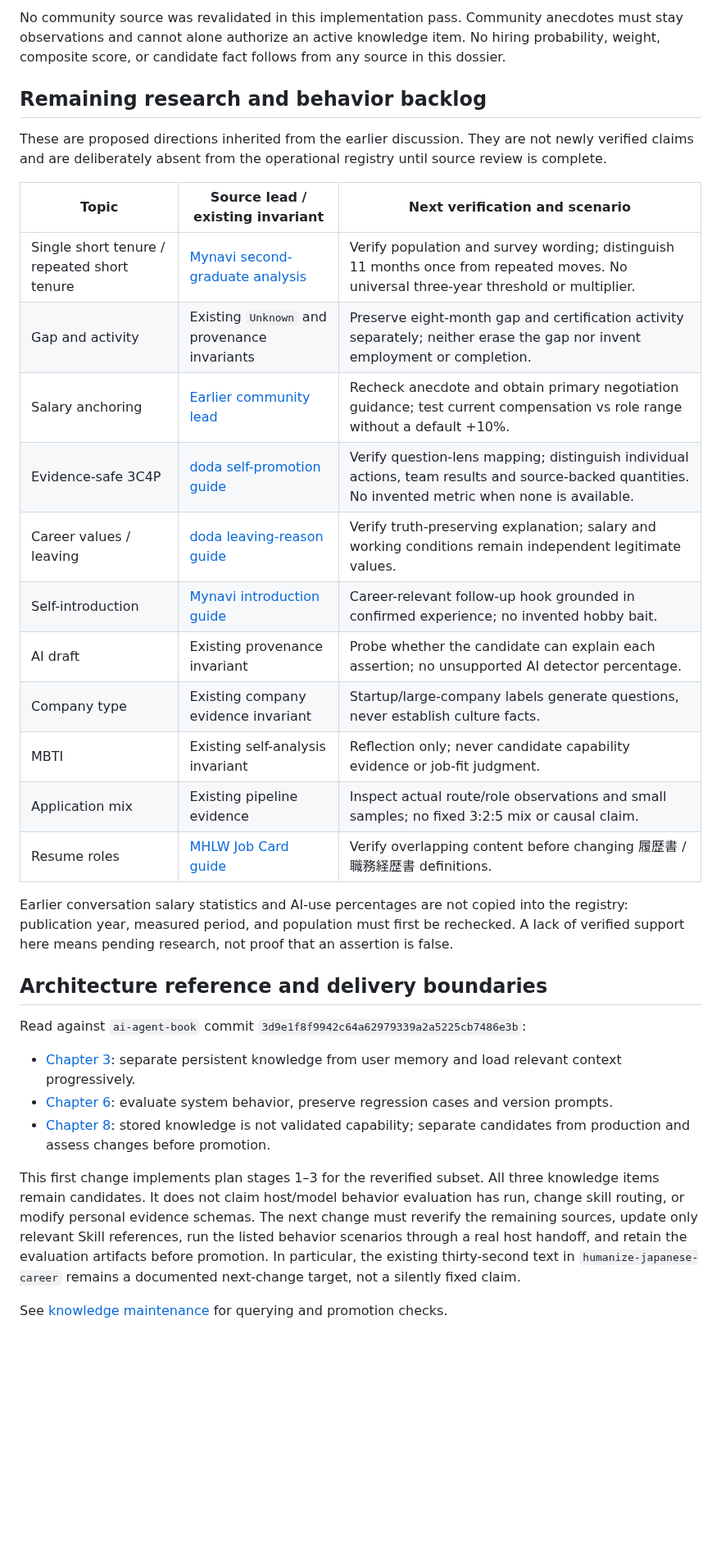
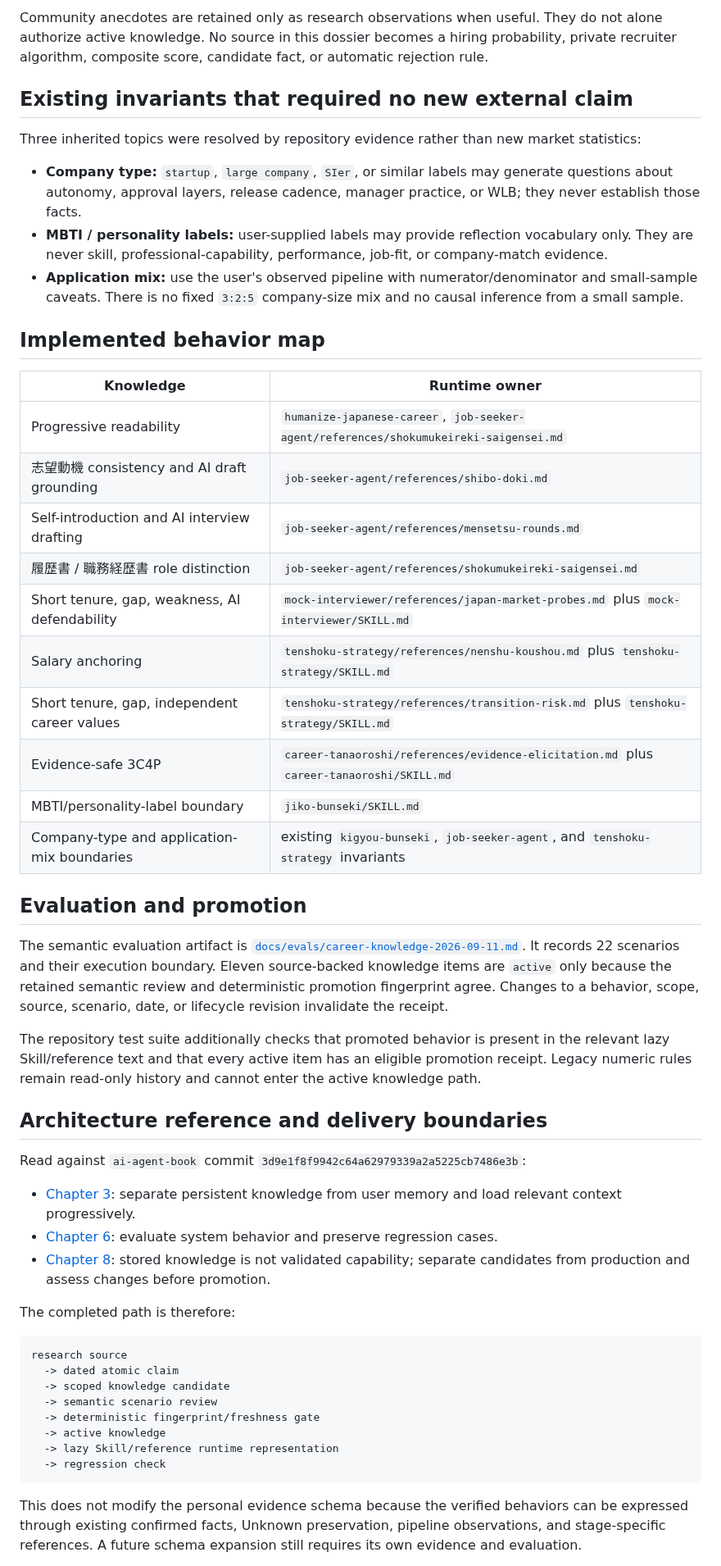
Before and after one commit to younnieCutler/japan-career-agent, a Markdown page: docs/research/japan-career-market-2026.md, the part around one of its changes. Shown at 82% size. Rendered like a GitHub page; blank space fills up the shorter version.

Commit message:
docs: complete Japan career evidence implementation dossier

````diff
--- a/docs/research/japan-career-market-2026.md
+++ b/docs/research/japan-career-market-2026.md
@@ -21,44 +27,68 @@ Confidence refers to fidelity of source description, not universal applicability
 
-No community source was revalidated in this implementation pass. Community anecdotes must stay
-observations and cannot alone authorize an active knowledge item. No hiring probability, weight,
-composite score, or candidate fact follows from any source in this dossier.
+Community anecdotes are retained only as research observations when useful. They do not alone
+authorize active knowledge. No source in this dossier becomes a hiring probability, private recruiter
+algorithm, composite score, candidate fact, or automatic rejection rule.
 
-## Remaining research and behavior backlog
+## Existing invariants that required no new external claim
 
-These are proposed directions inherited from the earlier discussion. They are not newly verified
-claims and are deliberately absent from the operational registry until source review is complete.
+Three inherited topics were resolved by repository evidence rather than new market statistics:
 
-| Topic | Source lead / existing invariant | Next verification and scenario |
-|---|---|---|
-| Single short tenure / repeated short tenure | [Mynavi second-graduate analysis](https://career-research.mynavi.jp/column/20260203_107042/) | Verify population and survey wording; distinguish 11 months once from repeated moves. No universal three-year threshold or multiplier. |
-| Gap and activity | Existing `Unknown` and provenance invariants | Preserve eight-month gap and certification activity separately; neither erase the gap nor invent employment or completion. |
-| Salary anchoring | [Earlier community lead](https://www.reddit.com/r/JapanFinance/comments/1dn8pll/) | Recheck anecdote and obtain primary negotiation guidance; test current compensation vs role range without a default +10%. |
-| Evidence-safe 3C4P | [doda self-promotion guide](https://doda.jp/guide/rireki/jikopr/index.html) | Verify question-lens mapping; distinguish individual actions, team results and source-backed quantities. No invented metric when none is available. |
-| Career values / leaving | [doda leaving-reason guide](https://doda.jp/guide/mensetsu/interview/003.html) | Verify truth-preserving explanation; salary and working conditions remain independent legitimate values. |
-| Self-introduction | [Mynavi introduction guide](https://tenshoku.mynavi.jp/knowhow/mensetsu/qa01/) | Career-relevant follow-up hook grounded in confirmed experience; no invented hobby bait. |
-| AI draft | Existing provenance invariant | Probe whether the candidate can explain each assertion; no unsupported AI detector percentage. |
-| Company type | Existing company evidence invariant | Startup/large-company labels generate questions, never establish culture facts. |
-| MBTI | Existing self-analysis invariant | Reflection only; never candidate capability evidence or job-fit judgment. |
-| Application mix | Existing pipeline evidence | Inspect actual route/role observations and small samples; no fixed 3:2:5 mix or causal claim. |
-| Resume roles | [MHLW Job Card guide](https://www.job-card.mhlw.go.jp/column/employed/cv-resume) | Verify overlapping content before changing 履歴書 / 職務経歴書 definitions. |
+- **Company type:** `startup`, `large company`, `SIer`, or similar labels may generate questions about
+  autonomy, approval layers, release cadence, manager practice, or WLB; they never establish those facts.
+- **MBTI / personality labels:** user-supplied labels may provide reflection vocabulary only. They are
+  never skill, professional-capability, performance, job-fit, or company-match evidence.
+- **Application mix:** use the user's observed pipeline with numerator/denominator and small-sample
+  caveats. There is no fixed `3:2:5` company-size mix and no causal inference from a small sample.
 
-Earlier conversation salary statistics and AI-use percentages are not copied into the registry:
-publication year, measured period, and population must first be rechecked. A lack of verified
-support here means pending research, not proof that an assertion is false.
+## Implemented behavior map
+
+| Knowledge | Runtime owner |
+|---|---|
+| Progressive readability | `humanize-japanese-career`, `job-seeker-agent/references/shokumukeireki-saigensei.md` |
+| 志望動機 consistency and AI draft grounding | `job-seeker-agent/references/shibo-doki.md` |
+| Self-introduction and AI interview drafting | `job-seeker-agent/references/mensetsu-rounds.md` |
+| 履歴書 / 職務経歴書 role distinction | `job-seeker-agent/references/shokumukeireki-saigensei.md` |
+| Short tenure, gap, weakness, AI defendability | `mock-interviewer/references/japan-market-probes.md` plus `mock-interviewer/SKILL.md` |
+| Salary anchoring | `tenshoku-strategy/references/nenshu-koushou.md` plus `tenshoku-strategy/SKILL.md` |
+| Short tenure, gap, independent career values | `tenshoku-strategy/references/transition-risk.md` plus `tenshoku-strategy/SKILL.md` |
+| Evidence-safe 3C4P | `career-tanaoroshi/references/evidence-elicitation.md` plus `career-tanaoroshi/SKILL.md` |
+| MBTI/personality-label boundary | `jiko-bunseki/SKILL.md` |
+| Company-type and application-mix boundaries | existing `kigyou-bunseki`, `job-seeker-agent`, and `tenshoku-strategy` invariants |
+
+## Evaluation and promotion
+
+The semantic evaluation artifact is
+[`docs/evals/career-knowledge-2026-09-11.md`](../evals/career-knowledge-2026-09-11.md).
+It records 22 scenarios and their execution boundary. Eleven source-backed knowledge items are
+`active` only because the retained semantic review and deterministic promotion fingerprint agree.
+Changes to a behavior, scope, source, scenario, date, or lifecycle revision invalidate the receipt.
+
+The repository test suite additionally checks that promoted behavior is present in the relevant
+lazy Skill/reference text and that every active item has an eligible promotion receipt. Legacy
+numeric rules remain read-only history and cannot enter the active knowledge path.
 
 ## Architecture reference and delivery boundaries
 
 Read against `ai-agent-book` commit `3d9e1f8f9942c64a62979339a2a5225cb7486e3b`:
 
 - [Chapter 3](https://github.com/younnieCutler/ai-agent-book/blob/3d9e1f8f9942c64a62979339a2a5225cb7486e3b/book-en/chapter3.md): separate persistent knowledge from user memory and load relevant context progressively.
-- [Chapter 6](https://github.com/younnieCutler/ai-agent-book/blob/3d9e1f8f9942c64a62979339a2a5225cb7486e3b/book-en/chapter6.md): evaluate system behavior, preserve regression cases and version prompts.
+- [Chapter 6](https://github.com/younnieCutler/ai-agent-book/blob/3d9e1f8f9942c64a62979339a2a5225cb7486e3b/book-en/chapter6.md): evaluate system behavior and preserve regression cases.
 - [Chapter 8](https://github.com/younnieCutler/ai-agent-book/blob/3d9e1f8f9942c64a62979339a2a5225cb7486e3b/book-en/chapter8.md): stored knowledge is not validated capability; separate candidates from production and assess changes before promotion.
 
-This first change implements plan stages 1–3 for the reverified subset. All three knowledge items
-remain candidates. It does not claim host/model behavior evaluation has run, change skill routing,
-or modify personal evidence schemas. The next change must reverify the remaining sources, update
-only relevant Skill references, run the listed behavior scenarios through a real host handoff, and
-retain the evaluation artifacts before promotion. In particular, the existing thirty-second text
-in `humanize-japanese-career` remains a documented next-change target, not a silently fixed claim.
+The completed path is therefore:
 
-See [knowledge maintenance](../CAREER_KNOWLEDGE.md) for querying and promotion checks.
+```text
+research source
+  -> dated atomic claim
+  -> scoped knowledge candidate
+  -> semantic scenario review
+  -> deterministic fingerprint/freshness gate
+  -> active knowledge
+  -> lazy Skill/reference runtime representation
+  -> regression check
+```
+
+This does not modify the personal evidence schema because the verified behaviors can be expressed
+through existing confirmed facts, Unknown preservation, pipeline observations, and stage-specific
+references. A future schema expansion still requires its own evidence and evaluation.
+
````
Also changed, not shown: other parts of docs/research/japan-career-market-2026.md (+20 -13 lines).
